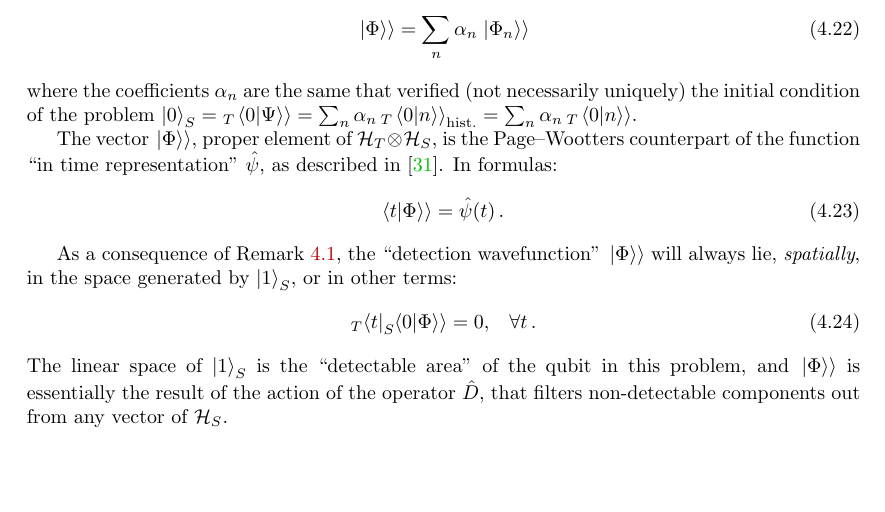
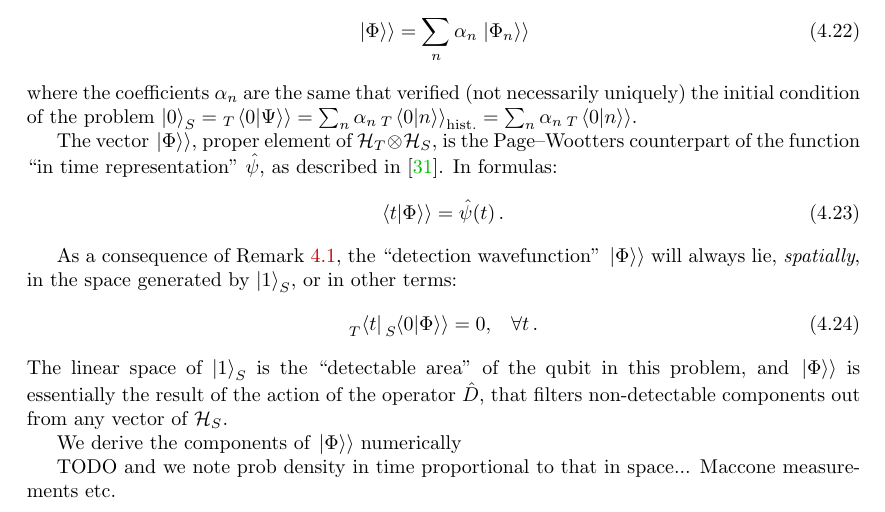
Before and after one commit to gderosa/timeq, a LaTeX thesis (tex/main.tex, which reads tex/detect/pwdetect.tex): part of page 51 of 109, cut so that both start at the same text, the shorter picture padded with empty space. Compiled offline with pdfLaTeX.

Commit message:
we now compute

```diff
--- a/tex/detect/pwdetect.tex
+++ b/tex/detect/pwdetect.tex
@@ -409,9 +409,13 @@ the ``detection wavefunction''~$\dket{\Phi}$ will always lie,
 \emph{spatially},
 in the space generated by $\ket{1}_S$, or in other terms:
 \begin{equation}
-  {}_{T}\!\bra{t}{}_{S}\!\bradket{0}{\Phi} = 0 \text{,} \quad \forall t \, \text{.}
+  \prescript{}{T}{\bra{t}}\prescript{}{S}{\bradket{0}{\Phi}} = 0 \text{,} \quad \forall t \, \text{.}
 \end{equation}
 The linear space of $\ket{1}_S$ is the ``detectable area'' of the qubit
 in this problem, and
 $\dket{\Phi}$ is essentially the result of the action of the operator $\hat{D}$,
 that filters non-detectable components out from any vector of $\hilb{H}_S$.
+
+We derive the components of $\dket{\Phi}$ numerically
+
+TODO and we note prob density in time proportional to that in space... Maccone measurements etc.
```
